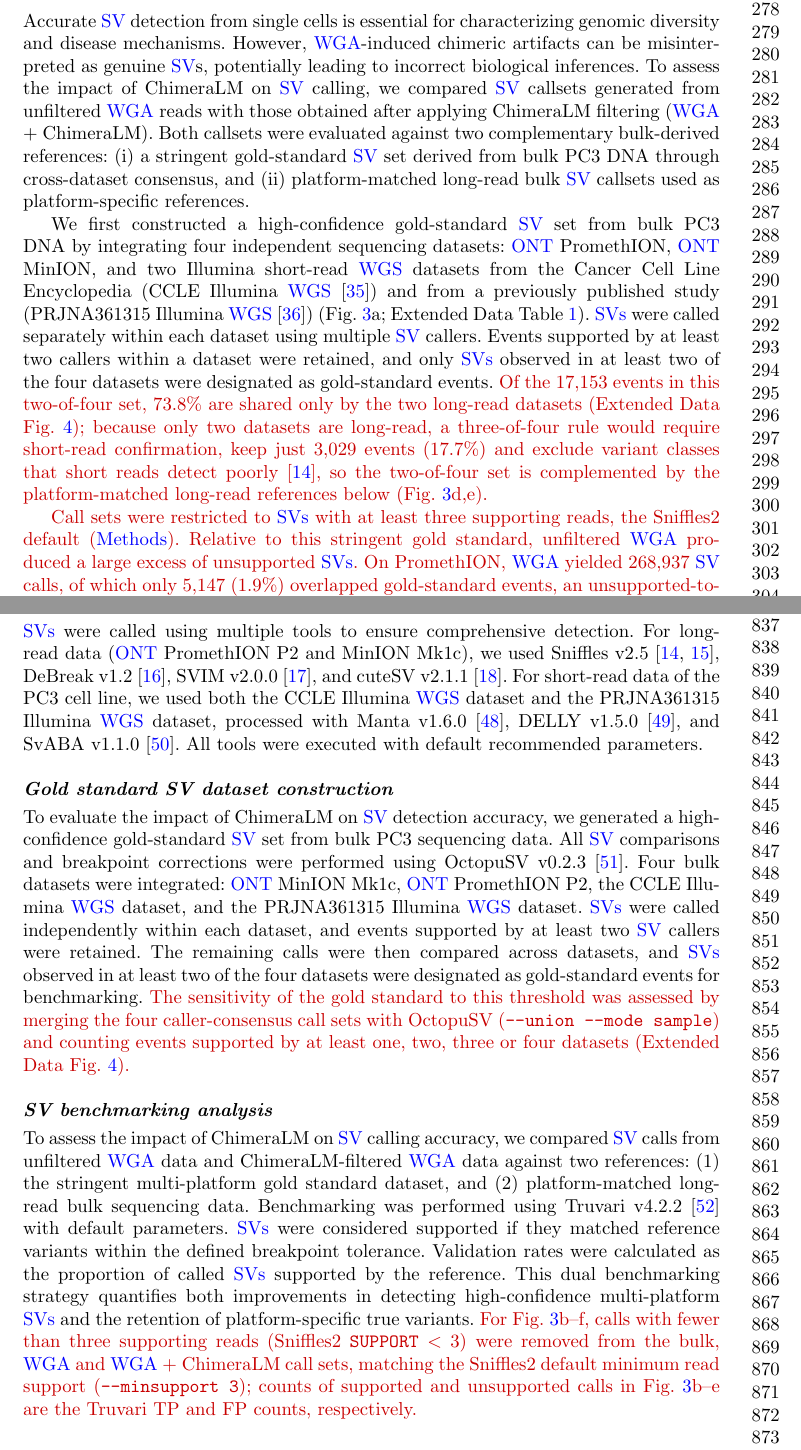
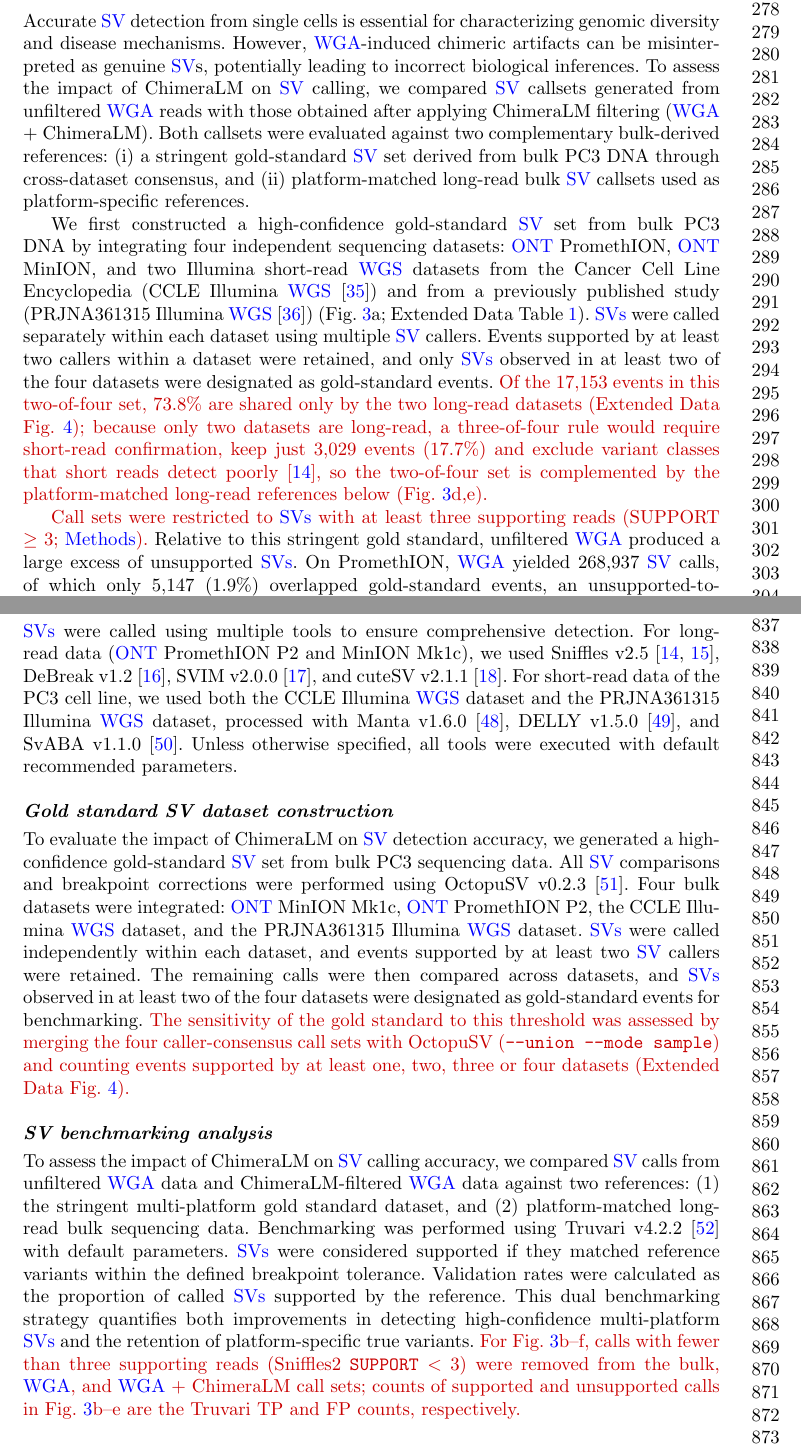
Before and after one commit to cauliyang/chimeralm_paper, a LaTeX paper (sn-article-template/sn-article.tex): two parts of pages 7 and 19 of 33, joined at a grey line, cut so that both start at the same text. Compiled offline with pdfLaTeX.

Commit message:
Updates from Overleaf

```diff
--- a/sn-article-template/sn-article.tex
+++ b/sn-article-template/sn-article.tex
@@ -289,7 +289,7 @@ We first constructed a high-confidence gold-standard \gls{sv} set from bulk PC3
 Events supported by at least two callers within a dataset were retained, and only \glspl{sv} observed in at least two of the four datasets were designated as gold-standard events.
 \chg{Of the 17,153 events in this two-of-four set, 73.8\% are shared only by the two long-read datasets (Extended Data Fig.~\ref{fig:gold_standard}); because only two datasets are long-read, a three-of-four rule would require short-read confirmation, keep just 3,029 events (17.7\%) and exclude variant classes that short reads detect poorly~\cite{Sedlazeck2018}, so the two-of-four set is complemented by the platform-matched long-read references below (Fig.~\ref{fig:figure3}d,e).}
 
-\chg{Call sets were restricted to \glspl{sv} with at least three supporting reads, the Sniffles2 default (\hyperref[sec:methods]{Methods}).
+\chg{Call sets were restricted to \glspl{sv} with at least three supporting reads (SUPPORT $\geq$ 3; \hyperref[sec:methods]{Methods}).}
 	Relative to this stringent gold standard, unfiltered \gls{wga} produced a large excess of unsupported \glspl{sv}.
 	On PromethION, \gls{wga} yielded 268,937 \gls{sv} calls, of which only 5,147 (1.9\%) overlapped gold-standard events, an unsupported-to-supported ratio of 51:1.
 	After ChimeraLM filtering, total calls decreased to 8,822 (a 96.7\% reduction); unsupported calls fell from 263,790 to 4,332 (98.4\% removed) while 4,490 gold-standard events were retained (87.2\% retention), so that supported calls outnumbered unsupported calls (ratio 0.96:1) and the validation rate rose from 1.9\% to 50.9\% (26.6-fold) (Fig.~\ref{fig:figure3}b).
@@ -558,7 +558,7 @@ Metrics (precision, recall, and F1 score) were computed as described in the trai
 \glspl{sv} were called using multiple tools to ensure comprehensive detection.
 For long-read data (\gls{ont} PromethION P2 and MinION Mk1c), we used Sniffles v2.5~\cite{Sedlazeck2018, Smolka2024}, DeBreak v1.2~\cite{chen2023deciphering}, SVIM v2.0.0~\cite{heller2019svim}, and cuteSV v2.1.1~\cite{jiang2020longreadbased}.
 For short-read data of the PC3 cell line, we used both the CCLE Illumina \gls{wgs} dataset and the PRJNA361315 Illumina \gls{wgs} dataset, processed with Manta v1.6.0~\cite{chen2016manta}, DELLY v1.5.0~\cite{rausch2012delly}, and SvABA v1.1.0~\cite{wala2018svaba}.
-All tools were executed with default recommended parameters.
+Unless otherwise specified, all tools were executed with default recommended parameters.
 
 \paragraph{Gold standard SV dataset construction}
 To evaluate the impact of ChimeraLM on \gls{sv} detection accuracy, we generated a high-confidence gold-standard \gls{sv} set from bulk PC3 sequencing data.
@@ -574,7 +574,7 @@ Benchmarking was performed using Truvari v4.2.2~\cite{english2022truvari} with d
 \glspl{sv} were considered supported if they matched reference variants within the defined breakpoint tolerance.
 Validation rates were calculated as the proportion of called \glspl{sv} supported by the reference.
 This dual benchmarking strategy quantifies both improvements in detecting high-confidence multi-platform \glspl{sv} and the retention of platform-specific true variants.
-\chg{For Fig.~\ref{fig:figure3}b--f, calls with fewer than three supporting reads (Sniffles2 \texttt{SUPPORT} $<$ 3) were removed from the bulk, \gls{wga} and \gls{wga} + ChimeraLM call sets, matching the Sniffles2 default minimum read support (\texttt{--minsupport 3}); counts of supported and unsupported calls in Fig.~\ref{fig:figure3}b--e are the Truvari TP and FP counts, respectively.}
+\chg{For Fig.~\ref{fig:figure3}b--f, calls with fewer than three supporting reads (Sniffles2 \texttt{SUPPORT} $<$ 3) were removed from the bulk, \gls{wga}, and \gls{wga} + ChimeraLM call sets; counts of supported and unsupported calls in Fig.~\ref{fig:figure3}b--e are the Truvari TP and FP counts, respectively.}
 
 \subsection*{\chg{External validation on HCC78}}
 \chg{Raw ONT reads of the HCC78 single-cell \gls{wga} and bulk libraries of Ni et al.~\cite{ni2023benchmarking} were obtained from NCBI SRA (BioProject PRJNA875576; runs SRR21397273, \gls{mda} single cell, R10.4; SRR21397268, \gls{malbac} single cell, R9.4.1; SRR21397275 and SRR21397274, bulk, R10.4 and R9.4.1) and processed exactly as the PC3 data.
```
Also changed, not shown: sn-article-template/sn-article.tex (2 more changed lines).
